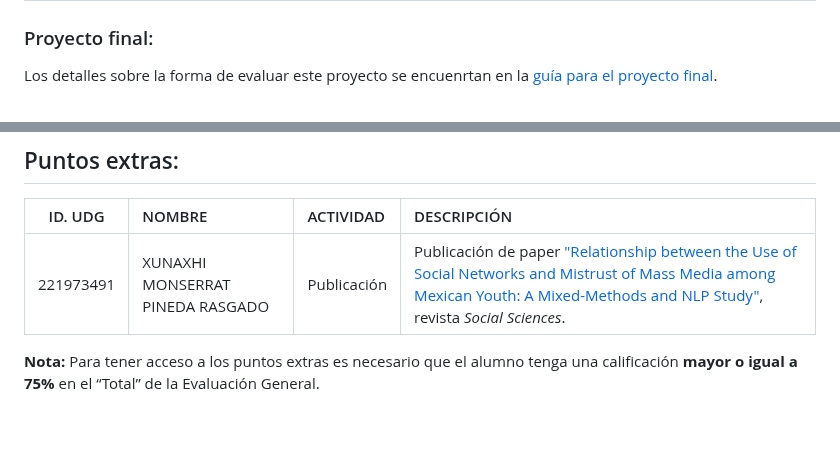
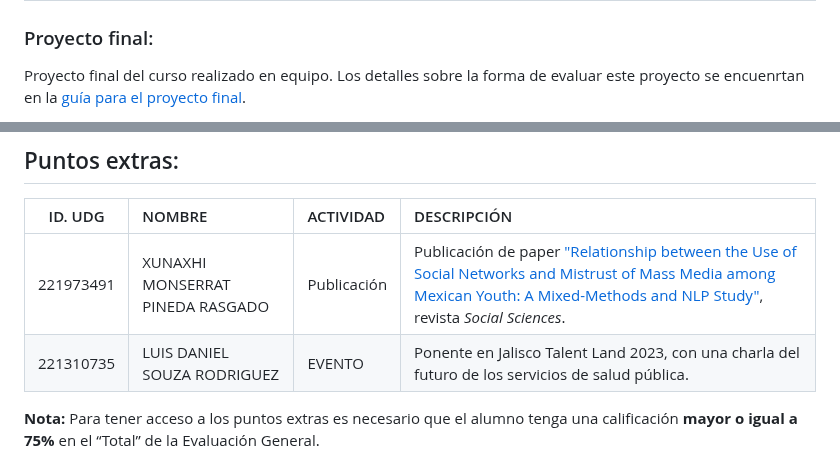
Before and after one commit to vcuspinera/UDG_MCD_Project_Dev_I, a Markdown page: grades/README.md, 2 parts joined by grey strips. Rendered like a GitHub page; blank space fills up the shorter version.

```diff
--- a/grades/README.md
+++ b/grades/README.md
@@ -167,5 +167,5 @@ Proyecto intermedio del curso realizado de forma indiviual por los alumnos. Los
 
 ### Proyecto final:
 
-Los detalles sobre la forma de evaluar este proyecto se encuenrtan en la [guía para el proyecto final](https://github.com/vcuspinera/UDG_MCD_Project_Dev_II/tree/main/proyectos/final).
+Proyecto final del curso realizado en equipo. Los detalles sobre la forma de evaluar este proyecto se encuenrtan en la [guía para el proyecto final](https://github.com/vcuspinera/UDG_MCD_Project_Dev_II/tree/main/proyectos/final).
 
@@ -179,6 +177,7 @@ Los detalles sobre la forma de evaluar este proyecto se encuenrtan en la [guía
 |ID. UDG|NOMBRE|ACTIVIDAD|DESCRIPCIÓN|
 |:---:|:---|:---|:---|
 |221973491|XUNAXHI MONSERRAT PINEDA RASGADO|Publicación|Publicación de paper ["Relationship between the Use of Social Networks and Mistrust of Mass Media among Mexican Youth: A Mixed-Methods and NLP Study"](https://www.mdpi.com/2076-0760/12/3/179), revista *Social Sciences*.|
+|221310735|LUIS DANIEL SOUZA RODRIGUEZ|EVENTO|Ponente en Jalisco Talent Land 2023, con una charla del futuro de los servicios de salud pública.|
 
 **Nota:** Para tener acceso a los puntos extras es necesario que el alumno tenga una calificación **mayor o igual a 75%** en el “Total” de la Evaluación General.
 
```
Also changed, not shown: other parts of grades/README.md (+15 -17 lines).
